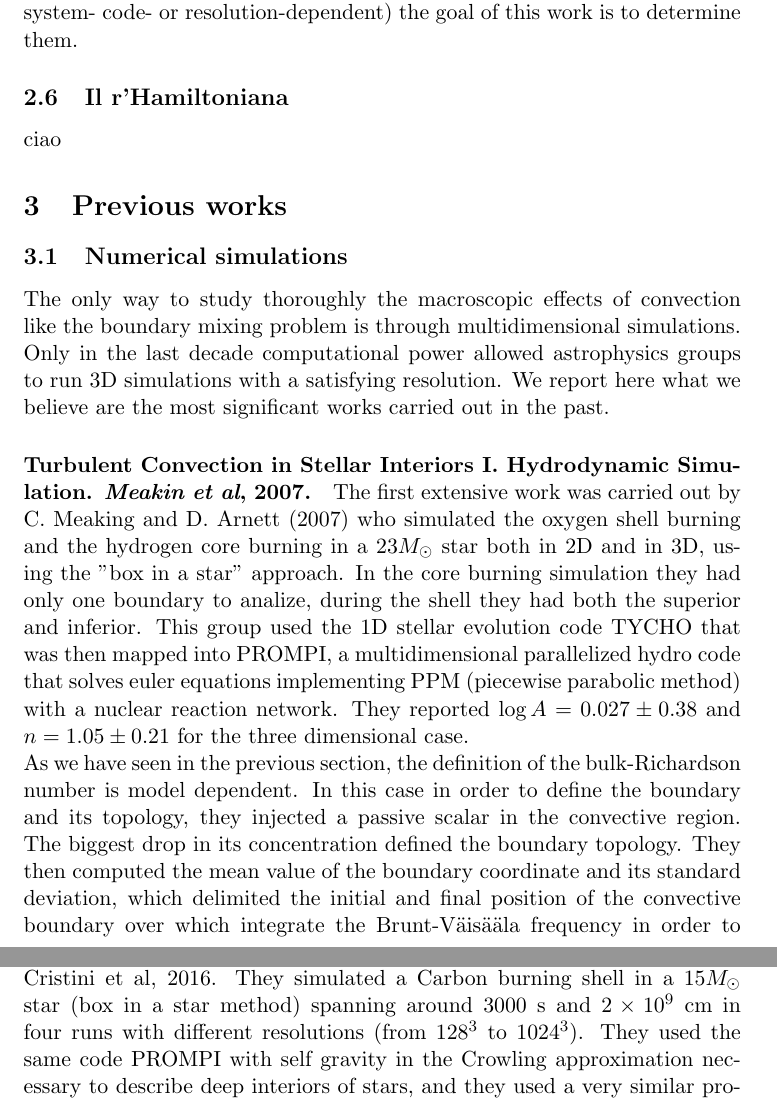
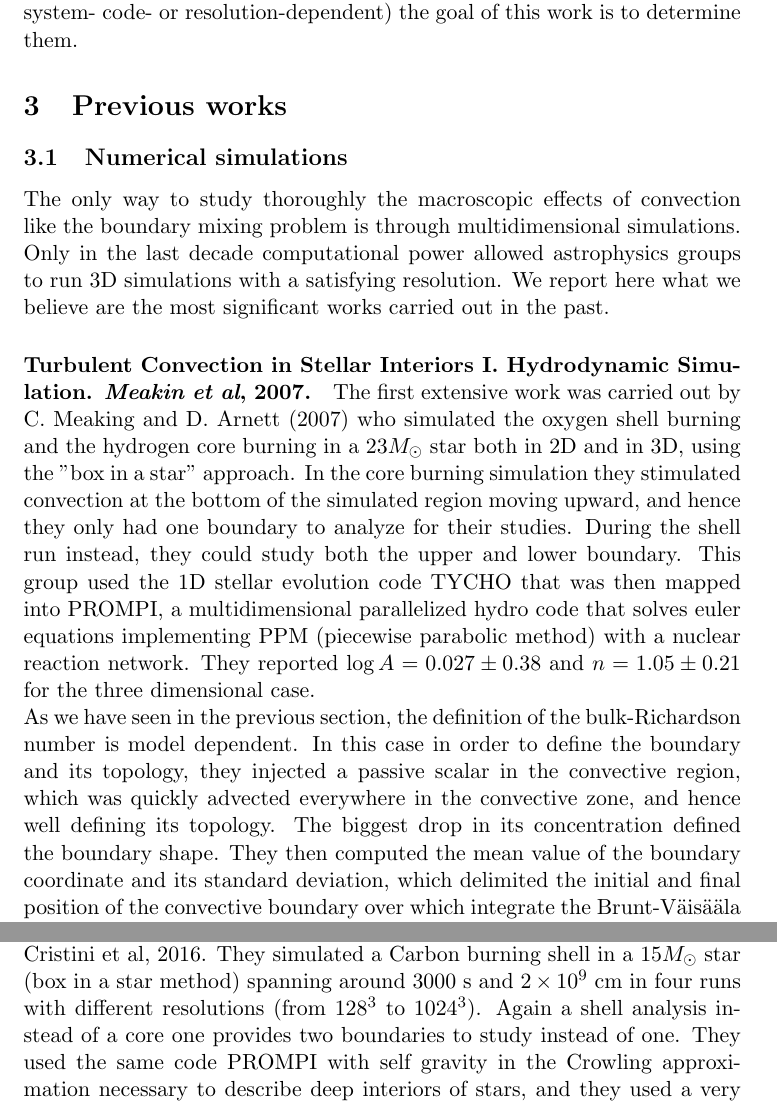
Before and after one commit to albertobottopoala/master_thesis, a LaTeX thesis (thesis.tex): two parts of pages 18 and 19 of 20, joined at a grey line, cut so that both start at the same text. Compiled offline with pdfLaTeX.

Commit message:
no QFT anymore

```diff
--- a/thesis.tex
+++ b/thesis.tex
@@ -416,8 +416,6 @@ Let's furthermore define the \textbf{entrainment coefficient} $E$ as the boundar
 	E=A \mathrm{Ri}_{B}^{-n}
 \end{equation}
 Where $A$ and $n$ are coefficients that need to be determined, and this will be the primary goal of our simulations. If this relation is proven to be true, it would be possible to know the boundary migration speed $u_b$ given only $L$, $\Delta b$ and $\sigma$, and consequentially map this phenomenon into 1D stellar models. In the hope that these two free parameters exist and are universal (i. e. not system- code- or resolution-dependent) the goal of this work is to determine them.
-\subsection{Il r'Hamiltoniana}
-ciao
 
 %%%%%%%%%%%%%%%%%%%%%%%%%%%%%%%%%%%%%%%%%%%%%%%%%%%%%%%%%%%%%%%%%%%%%%%%%%%%%%%%%%%%%%%%%
 % SECTION RECENT WORKS
@@ -430,10 +428,10 @@ ciao
 The only way to study thoroughly the macroscopic effects of convection like the boundary mixing problem is through multidimensional simulations. Only in the last decade computational power allowed astrophysics groups to run 3D simulations with a satisfying resolution. We report here what we believe are the most significant works carried out in the past.
 
 \paragraph{Turbulent Convection in Stellar Interiors I. Hydrodynamic Simulation. \textit{Meakin et al}, 2007.}
-The first extensive work was carried out by C. Meaking and D. Arnett (2007) who simulated the oxygen shell burning and the hydrogen core burning in a $23 M_{\odot}$ star both in 2D and in 3D, using the "box in a star" approach. In the core burning simulation they had only one boundary to analize, during the shell they had both the superior and inferior. This group used the 1D stellar evolution code TYCHO that was then mapped into PROMPI, a multidimensional parallelized hydro code that solves euler equations implementing PPM (piecewise parabolic method) with a nuclear reaction network. They reported $\log A=0.027 \pm 0.38$ and $n=1.05 \pm 0.21$ for the three dimensional case. \\
-As we have seen in the previous section, the definition of the bulk-Richardson number is model dependent. In this case in order to define the boundary and its topology, they injected a passive scalar in the convective region. The biggest drop in its concentration defined the boundary topology. They then computed the mean value of the boundary coordinate and its standard deviation, which delimited the initial and final position of the convective boundary over which integrate the Brunt-Väisääla frequency in order to obtain the buoyancy jump. They furthermore defined the length scale of the turbulence as the length where the autocorrelation of the mach number drops below $0.5$. This is a simple but effective set of definitions and procedures that I used in my data analysis too. \\
+The first extensive work was carried out by C. Meaking and D. Arnett (2007) who simulated the oxygen shell burning and the hydrogen core burning in a $23 M_{\odot}$ star both in 2D and in 3D, using the "box in a star" approach. In the core burning simulation they stimulated convection at the bottom of the simulated region moving upward, and hence they only had one boundary to analyze for their studies. During the shell run instead, they could study both the upper and lower boundary. This group used the 1D stellar evolution code TYCHO that was then mapped into PROMPI, a multidimensional parallelized hydro code that solves euler equations implementing PPM (piecewise parabolic method) with a nuclear reaction network. They reported $\log A=0.027 \pm 0.38$ and $n=1.05 \pm 0.21$ for the three dimensional case. \\
+As we have seen in the previous section, the definition of the bulk-Richardson number is model dependent. In this case in order to define the boundary and its topology, they injected a passive scalar in the convective region, which was quickly advected everywhere in the convective zone, and hence well defining its topology. The biggest drop in its concentration defined the boundary shape. They then computed the mean value of the boundary coordinate and its standard deviation, which delimited the initial and final position of the convective boundary over which integrate the Brunt-Väisääla frequency in order to obtain the buoyancy jump. They furthermore defined the length scale of the turbulence as the length where the autocorrelation of the mach number drops below $0.5$. This is a simple but effective set of definitions and procedures that I used in my data analysis too. \\
 \paragraph{3D Hydrodynamic Simulations of Carbon Burning in Massive Stars. \textit{Cristini et al}, 2016.}
-Another recent study has been carried out by A. Cristini et al, 2016. They simulated a Carbon burning shell in a $15 M_{\odot}$ star (box in a star method) spanning around $3000$ s and $2 \times 10^9$ cm in four runs with different resolutions (from $128^3$ to $1024^3$). They used the same code PROMPI with self gravity in the Crowling approximation necessary to describe deep interiors of stars, and they used a very similar procedure to get the entrainment rate coefficient. After analyzing the convective structure with help of the Reynolds-averaged Navier-Stokes equations (RANS), they reported parametric values of $A= 0.06 (+0.27 / -0.04)$ and $n= 0.81 (+0.38 / -0.28)$. Although the second one agrees pretty well with the previous study, the first one is not even in the same order of magnitude and affected by huge uncertainty, hence the motivation for this work.
+Another recent study has been carried out by A. Cristini et al, 2016. They simulated a Carbon burning shell in a $15 M_{\odot}$ star (box in a star method) spanning around $3000$ s and $2 \times 10^9$ cm in four runs with different resolutions (from $128^3$ to $1024^3$). Again a shell analysis instead of a core one provides two boundaries to study instead of one. They used the same code PROMPI with self gravity in the Crowling approximation necessary to describe deep interiors of stars, and they used a very similar procedure to get the entrainment rate coefficient. After analyzing the convective structure with help of the Reynolds-averaged Navier-Stokes equations (RANS), they reported parametric values of $A= 0.06 (+0.27 / -0.04)$ and $n= 0.81 (+0.38 / -0.28)$. Although the second one agrees pretty well with the previous study, the first one is not even in the same order of magnitude and affected by huge uncertainty, hence the motivation for this work.
 
 %%%%%%%%%%%%%%%%%%%%%%%%%%%%%%%%%%%%%%%%%%%%%%%%%%%%%%%%%%%%%%%%%%%%%%%%%%%%%%%%%%%%%%%%%
 % SECTION HYDRODYNAMIC SIMULATIONS
```
